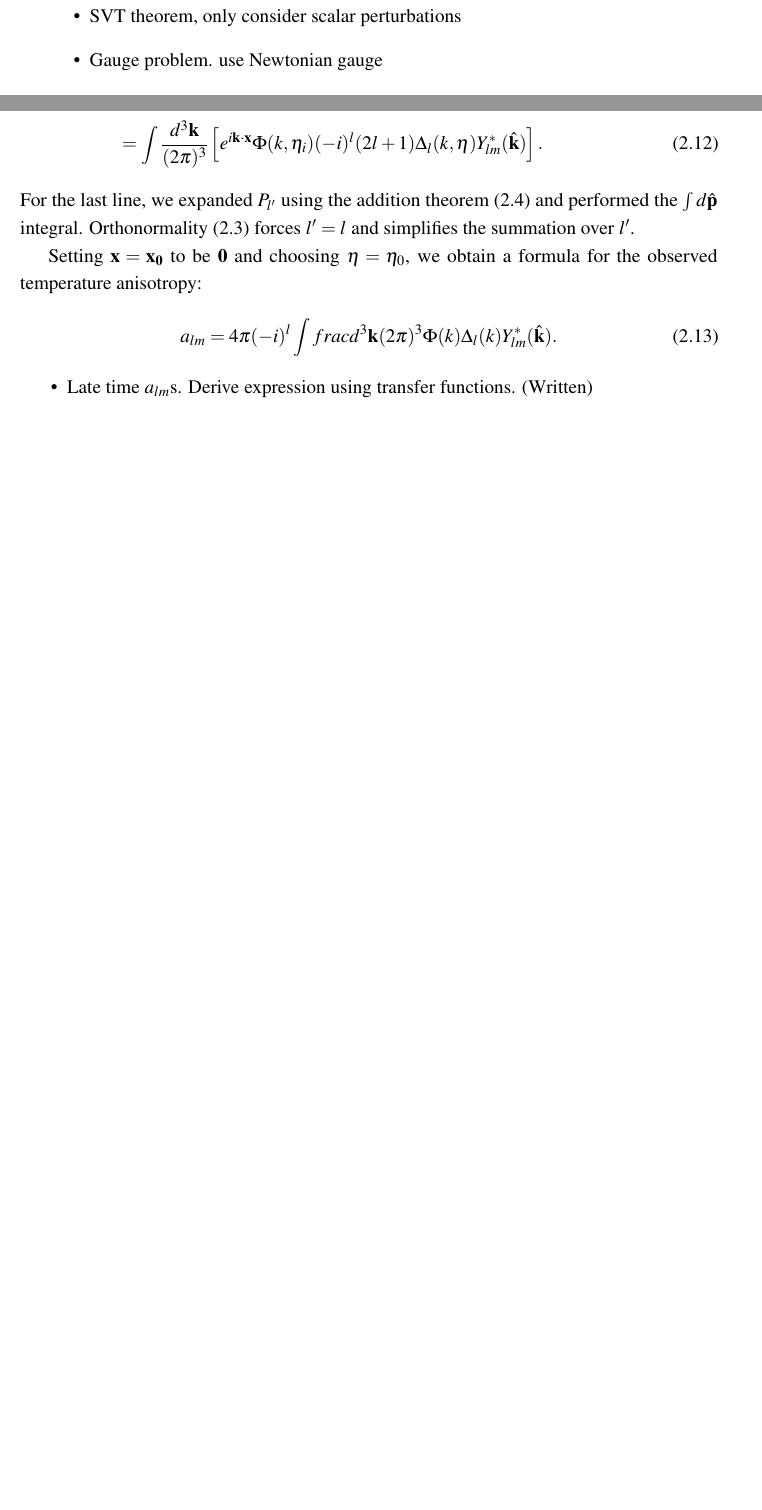
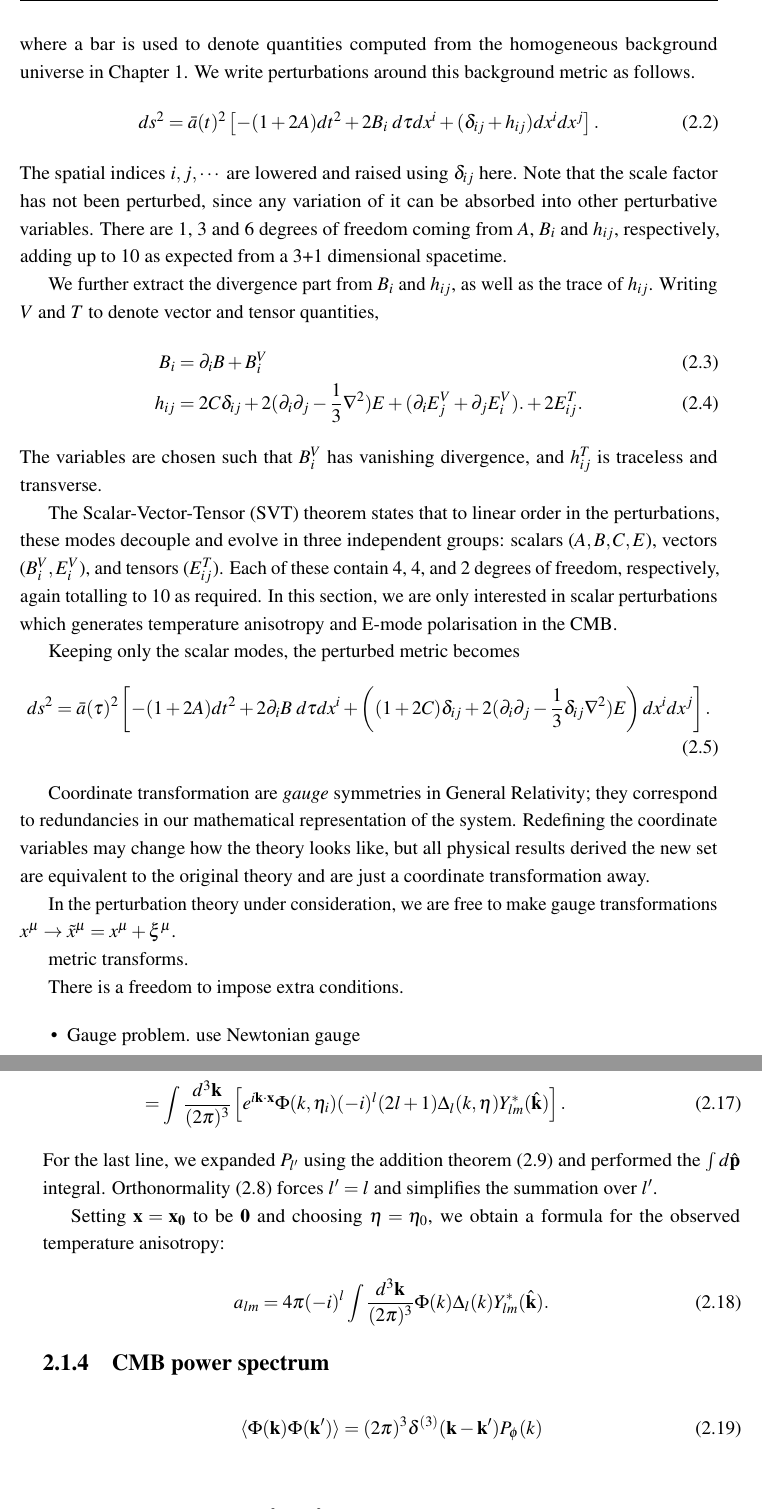
Before and after one commit to Wuhyun/Thesis, a LaTeX thesis (thesis_28_07_21.tex, which reads Chapter2/chapter2.tex): two parts of pages 37 and 40 of 138 before the commit and two parts of pages 38 and 41 of 140 after it, joined at a grey line, cut at the place of the change, the shorter picture padded with empty space. Compiled offline with pdfLaTeX.

Commit message:
Writing perturbation theory...

```diff
--- a/Chapter2/chapter2.tex
+++ b/Chapter2/chapter2.tex
@@ -25,6 +34,33 @@
+where a bar is used to denote quantities computed from the homogeneous background universe in Chapter \ref{chapter:introduction}. We write perturbations around this background metric as follows.
+\begin{align}
+	ds^2 = \bar{a}(t)^2 \left[ -(1+2A) dt^2 + 2B_i \; d\tau dx^i + (\delta_{ij} + h_{ij}) dx^i dx^j \right].
+\end{align}
+The spatial indices $i,j,\cdots$ are lowered and raised using $\delta_{ij}$ here. Note that the scale factor has not been perturbed, since any variation of it can be absorbed into other perturbative variables. There are 1, 3 and 6 degrees of freedom coming from $A$, $B_i$ and $h_{ij}$, respectively, adding up to 10 as expected from a 3+1 dimensional spacetime.
+
+We further extract the divergence part from $B_i$ and $h_{ij}$, as well as the trace of $h_{ij}$. Writing $V$ and $T$ to denote vector and tensor quantities,
+\begin{align}
+	B_i &= \partial_i B + B_i^V \\
+	h_{ij} &= 2C \delta_{ij} + 2(\partial_i \partial_j - \frac{1}{3} \nabla^2 ) E + (\partial_i E_j^V + \partial_j E_i^V). + 2E^T_{ij}.
+\end{align}
+The variables are chosen such that $B_i^V$ has vanishing divergence, and $h_{ij}^T$ is traceless and transverse.
+
+The Scalar-Vector-Tensor (SVT) theorem states that to linear order in the perturbations, these modes decouple and evolve in three independent groups: scalars ($A,B,C,E$), vectors ($B_i^V,E_i^V$), and tensors ($E_{ij}^T$). Each of these contain 4, 4, and 2 degrees of freedom, respectively, again totalling to 10 as required. In this section, we are only interested in scalar perturbations which generates temperature anisotropy and E-mode polarisation in the CMB.
+
+Keeping only the scalar modes, the perturbed metric becomes
+\begin{align}
+	ds^2 = \bar{a}(\tau)^2 \left[ -(1+2A) dt^2 + 2 \partial_i B \; d\tau dx^i + \left( (1+2C)\delta_{ij} + 2(\partial_i \partial_j - \frac{1}{3} \delta_{ij} \nabla^2 ) E \right) dx^i dx^j \right].
+\end{align}
+
+Coordinate transformation are \textit{gauge} symmetries in General Relativity; they correspond to redundancies in our mathematical representation of the system. Redefining the coordinate variables may change how the theory looks like, but all physical results derived the new set are equivalent to the original theory and are just a coordinate transformation away.
+
+In the perturbation theory under consideration, we are free to make gauge transformations $x^\mu \rightarrow \tilde{x}^\mu = x^\mu + \xi^\mu$.
+
+metric transforms.
+
+There is a freedom to impose extra conditions.
+
+
 \begin{itemize}
-	\item Definitions for perturbation theory
-	\item SVT theorem, only consider scalar perturbations
 	\item Gauge problem. use Newtonian gauge
 	\item Perturbed Einstein equations
 	\item Definition of $\zeta$ and its conservation in superhorizon scales
@@ -85,11 +121,29 @@ For the last line, we expanded $P_{l'}$ using the addition theorem \eqref{eqn:ha
 
 Setting $\vv{x}=\vv{x_0}$ to be $\vv{0}$ and choosing $\eta=\eta_0$, we obtain a formula for the observed temperature anisotropy:
 \begin{align}
-	a_{lm} = 4\pi (-i)^l \int frac{d^3\vv{k}}{(2\pi)^3} \Phi(k) \Delta_{l}(k) Y^*_{lm}(\hat{\vv{k}}).
+	a_{lm} = 4\pi (-i)^l \int \frac{d^3\vv{k}}{(2\pi)^3} \Phi(k) \Delta_{l}(k) Y^*_{lm}(\hat{\vv{k}}).
 \end{align}
 
+\subsection{CMB power spectrum}
+
+\begin{align}
+	\langle \Phi (\vv{k}) \Phi (\vv{k}') \rangle = (2\pi)^3 \delta^{(3)} (\vv{k} - \vv{k}') P_\phi (k)
+\end{align}
+
+
+\begin{align}
+	\langle a^*_{lm} a_{l'm'} \rangle &= (4\pi)^2 i^{l-l'} \int \frac{d^3\vv{k}}{(2\pi)^3} \frac{d^3\vv{k'}}{(2\pi)^3} \langle \Phi (\vv{k}) \Phi (\vv{k}') \rangle (\vv{k}') \Delta_l (\vv{k}) \Delta_{l'} (\vv{k'}) Y_{lm}(\hat{\vv{k}}) Y^*_{l'm'}(\hat{\vv{k}'})  \\
+	&= (4\pi)^2 i^{l-l'} \int \frac{d^3\vv{k}}{(2\pi)^3} \Delta_l (\vv{k}) \Delta_{l'} (\vv{k}) P(k) Y_{lm}(\hat{\vv{k}}) Y^*_{l'm'}(\hat{\vv{k}}) \\
+	&= \frac{2}{\pi} i^{l-l'} \int dk \; k^2  \Delta_l (\vv{k}) \Delta_{l'} (\vv{k}) P(k) \delta_{ll'} \delta_{mm'} \\
+	&= \frac{2}{\pi} \int dk \; k^2 |\Delta_l(k)|^2 P_\Phi (k)
+\end{align}
+
+
+
+
+
+
 \begin{itemize}
-	\item Late time $a_{lm}$s. Derive expression using transfer functions. (Written)
 	\item Derive form for $C_l$'s. (Written)
 	\item Borrow Planck 2018 analysis picture.
 \end{itemize}
```
Also changed, not shown: Chapter1/chapter1.tex (+1 -1 lines), thesis.pdf, Chapter2/chapter2.tex (11 more changed lines).
